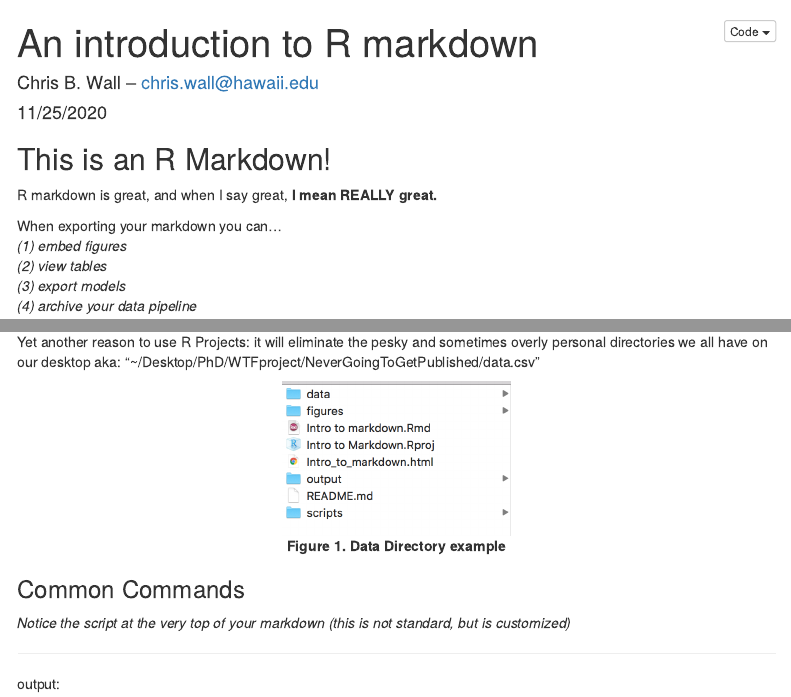
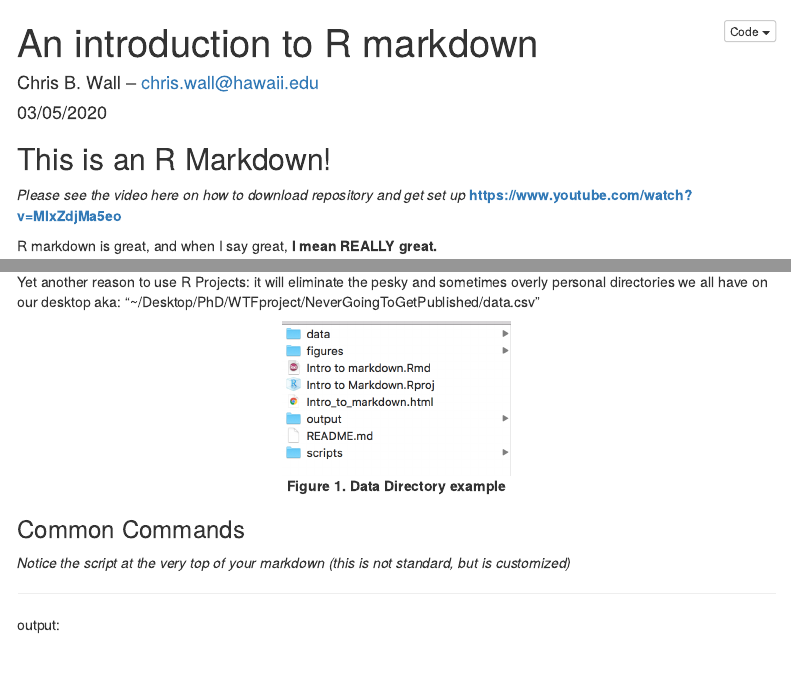
Before and after one commit to cbwall/Intro-to-Rmarkdown, an R Markdown document (Intro to markdown.Rmd): the page in a window 1100 px wide, from its top, and a second part further down, joined at a grey line. Rendered offline with R 4.5, knitr and Pandoc, with nearby package versions; some code elsewhere in the file could not run offline; menus at the side of the page are left out.

Commit message:
updates!

````diff
--- a/Intro to markdown.Rmd
+++ b/Intro to markdown.Rmd
@@ -1,7 +1,7 @@
 ---
 title: "An introduction to R markdown"
 author: "Chris B. Wall -- chris.wall@hawaii.edu"
-date: "11/25/2020"
+date: "03/05/2020"
 output:
   html_document:
     code_folding: hide
@@ -36,6 +36,7 @@ pacman::p_load('knitr', 'lme4', 'lmerTest', 'effects', 'dplyr', 'plotrix', 'car'
 ```
 
 ## This is an R Markdown!
+*Please see the video here on how to download repository and get set up* **https://www.youtube.com/watch?v=MIxZdjMa5eo**
 
 R markdown is great, and when I say great, **I mean REALLY great.**
 
````
Also changed, not shown: figures/Chlorophyll.figure.pdf, figures/biomass in two species.pdf.
